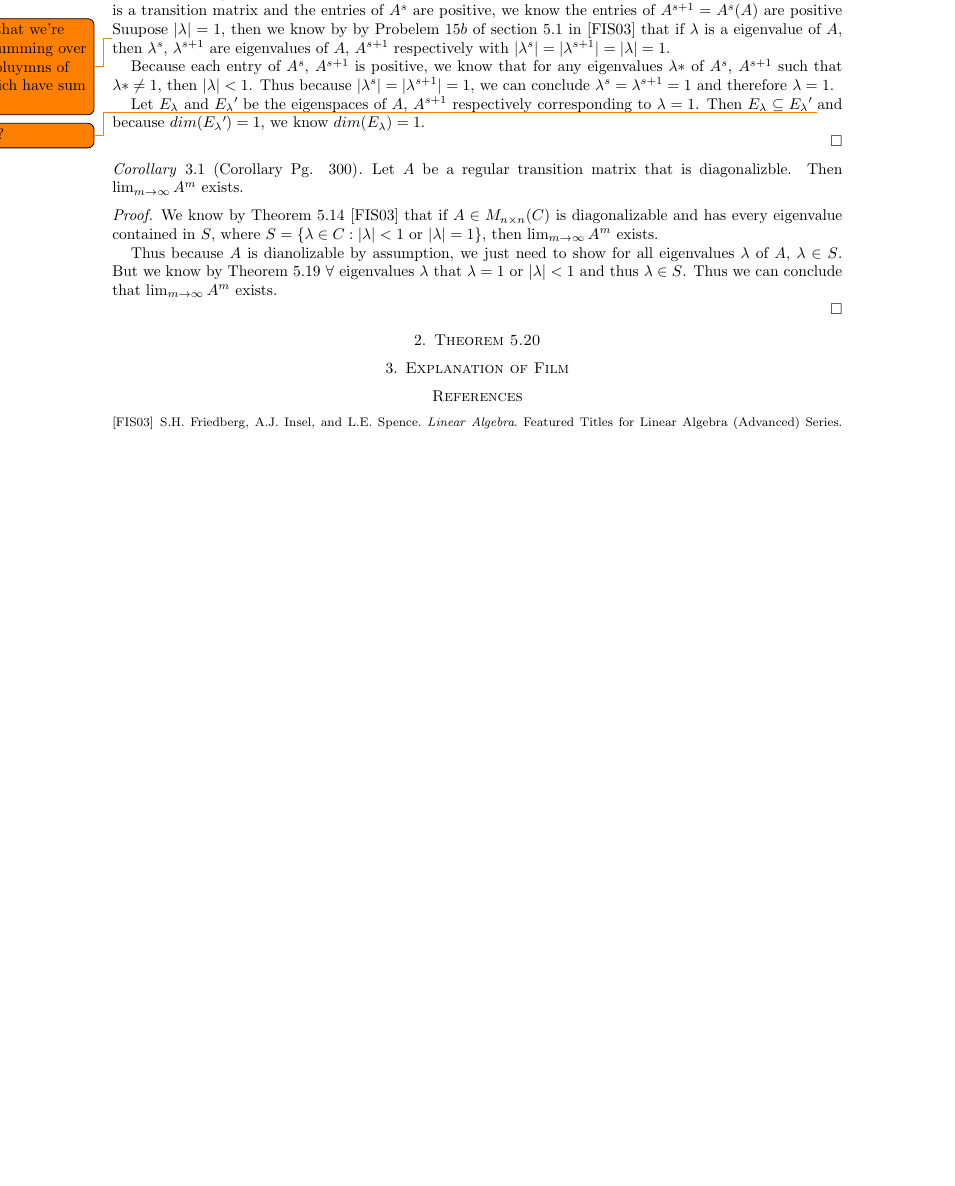
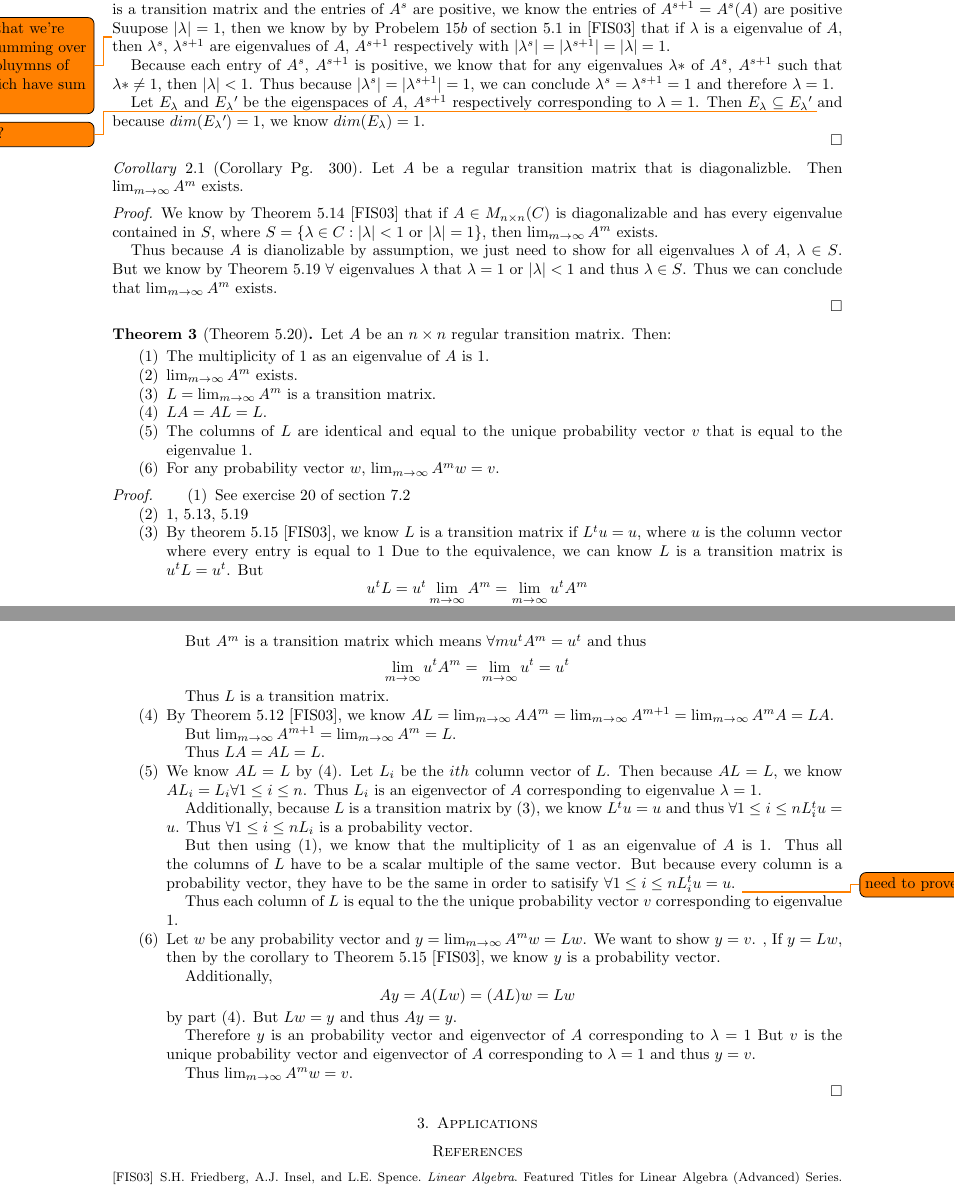
Before and after one commit to jobin212/adv-linear-project, a LaTeX paper (writeup/markovchains.tex): part of page 2 of 2 before the commit and two parts of pages 2 and 3 of 3 after it, the two joined at a grey line, cut so that both start at the same text, the shorter picture padded with empty space. Compiled offline with pdfLaTeX.

Commit message:
added final theorem, need to do applications

```diff
--- a/writeup/markovchains.tex
+++ b/writeup/markovchains.tex
@@ -44,9 +44,9 @@
 \numberwithin{equation}{section}
 
 
-\title{Markov Chains}
+\title{Regular Transition Matrices}
 \author{Joseph Tobin}
-\date{17 November 2017}
+\date{27 November 2017}
 
 \begin{document}
 
@@ -206,14 +205,95 @@ Thus we can conclude that $\lim_{m \to \infty} A^m$ exists.
 
 \end{proof}
 
-\section{Theorem 5.20}
+\begin{theorem}[Theorem 5.20]
+
+Let $A$ be an $n \times n$ regular transition matrix. Then:
+
+\begin{enumerate}
+
+	\item The multiplicity of $1$ as an eigenvalue of $A$ is $1$.
+
+	\item $\lim_{m \to \infty} A^m$ exists.
+
+	\item $L = \lim_{m \to \infty} A^m$ is a transition matrix.
+
+	\item $LA = AL = L$.
+
+	\item The columns of $L$ are identical and equal to the unique probability vector $v$ that is equal to the eigenvalue $1$.
+
+	\item For any probability vector $w$, $\lim_{m \to \infty} A^m w = v$.
+
+\end{enumerate}
+
+\end{theorem}
+
+\begin{proof}
+
+\begin{enumerate}
+
+	\item See exercise 20 of section 7.2
+
+	\item 	1, 5.13, 5.19
+
+	\item
+			By theorem 5.15 \cite{friedberg2003linear}, we know $L$ is a transition matrix if $L^tu = u$, where $u$ is the column vector where every entry is equal to $1$
+			Due to the equivalence, we can  know $L$ is a transition matrix is  $u^tL = u^t$.
+			But
+			$$u^tL = u^t \lim_{m \to \infty} A^m = \lim_{m \to \infty} u^t A^m$$
+
+			But $A^m$ is a transition matrix which means $\forall m u^t A^m = u^t$ and thus
+			$$\lim_{m \to \infty} u^t A^m = \lim_{m \to \infty} u^t = u^t $$
+
+			Thus $L$ is a transition matrix.
 
 
+	\item
+
+			By Theorem 5.12 \cite{friedberg2003linear}, we know $AL = \lim_{m \to \infty} A A^m = \lim_{m \to \infty} A^{m+1} = \lim_{m \to \infty} A^mA  = LA$.
+
+			But $\lim_{m \to \infty} A^{m+1} = \lim_{m \to \infty} A^{m} = L$.
+
+			Thus $LA = AL = L$.
 
 
+	\item
+			We know $AL = L$ by $(4)$.
+			Let $L_i$ be the $ith$ column vector of $L$.
+			Then because $AL = L$, we know $AL_i = L_i \forall 1 \leq i \leq n$.
+			Thus $L_i$ is an eigenvector of $A$ corresponding to eigenvalue $\lambda = 1$.
+
+			Additionally, because $L$ is a transition matrix by $(3)$, we know $L^tu = u$ and thus $\forall 1 \leq i \leq n L_i^t u = u$.
+			Thus $\forall 1 \leq i \leq n L_i$ is a probability vector.
+
+			But then using $(1)$, we know that the multiplicity of $1$ as an eigenvalue of $A$ is 1.
+			Thus all the columns of $L$ have to be a scalar multiple of the same vector.
+			But because every column is a probability vector, they have to be the same in order to satisify $\forall 1 \leq i \leq n L_i^t u = u$. \todo{need to prove?}
+
+			Thus each column of $L$ is equal to the the unique probability vector $v$ corresponding to eigenvalue $1$.
+
+	\item
+		Let $w$ be any probability vector and $y = \lim_{m \to \infty} A^m w  = Lw$.
+		We want to show $y = v$.
+		,
+		If $y = Lw$, then by the corollary to Theorem 5.15 \cite{friedberg2003linear}, we know $y$ is a probability vector.
+
+		Additionally,
+		$$Ay = A(Lw) = (AL)w = Lw$$
+		by part $(4)$.
+		But $Lw = y$ and thus $Ay = y$.
+
+		Therefore $y$ is an probability vector and eigenvector of $A$ corresponding to $\lambda = 1$
+		But $v$ is the unique probability vector and eigenvector of $A$ corresponding to $\lambda = 1$ and thus $y = v$.
+
+		Thus $\lim_{m \to \infty} A^m w = v$.
 
 
-\section{Explanation of Film}
+\end{enumerate}
+
+
+\end{proof}
+
+\section{Applications}
 
 \bibliographystyle{alpha}
 \bibliography{MathCitations}
```
Also changed, not shown: writeup/markovchains.pdf, writeup/markovchains.tex (5 more changed lines), 4 other files.
